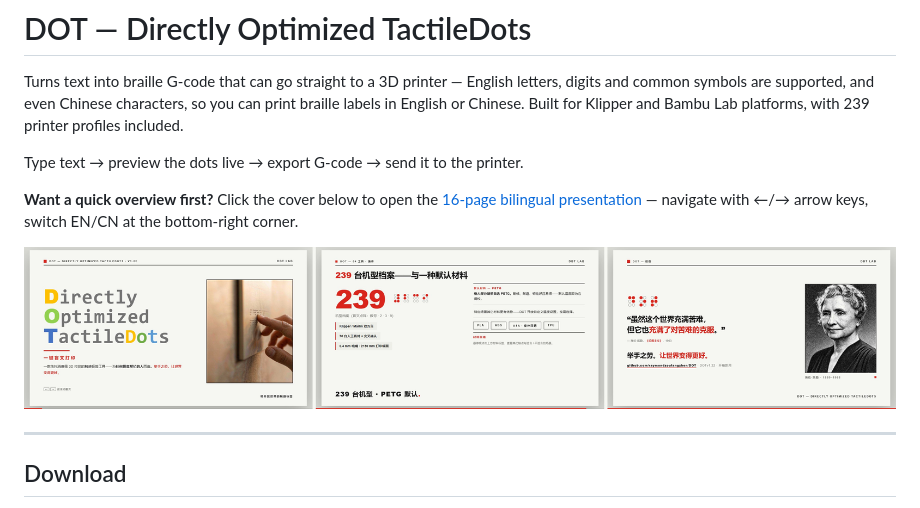
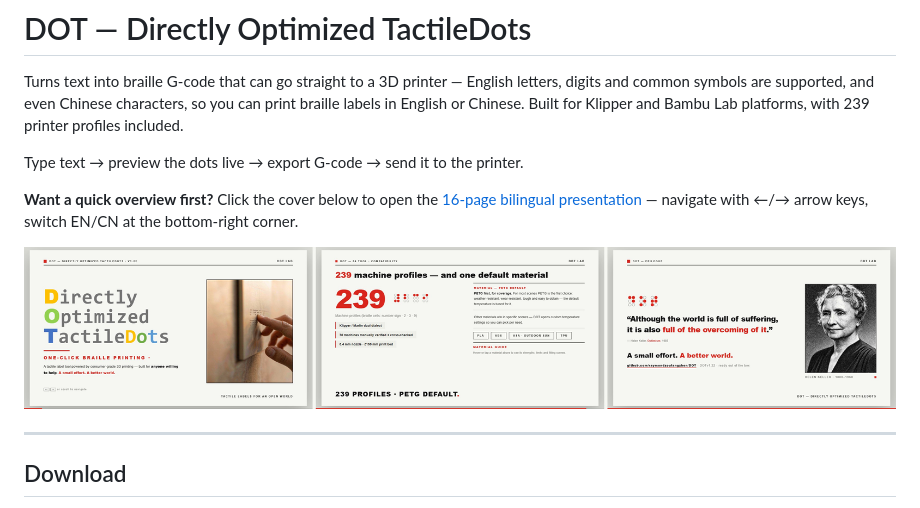
Before and after one commit to raymondzoufangzhen/DOT, a Markdown page: README.en.md, the part around the change. Rendered like a GitHub page; pictures changed too: docs/assets/presentation_preview_en.jpg (added).

Commit message:
docs: use English-mode screenshots for the EN README preview

```diff
--- a/README.en.md
+++ b/README.en.md
@@ -8,7 +8,7 @@ Type text → preview the dots live → export G-code → send it to the printer
 
 **Want a quick overview first?** Click the cover below to open the [16-page bilingual presentation](https://raymondzoufangzhen.github.io/DOT/DOT_Swiss_EN.html) — navigate with ←/→ arrow keys, switch EN/CN at the bottom-right corner.
 
-[![DOT presentation preview (cover / printer profiles / closing)](docs/assets/presentation_preview.jpg)](https://raymondzoufangzhen.github.io/DOT/DOT_Swiss_EN.html)
+[![DOT presentation preview — cover / machine profiles / closing (EN)](docs/assets/presentation_preview_en.jpg)](https://raymondzoufangzhen.github.io/DOT/DOT_Swiss_EN.html)
 
 ---
 
```
